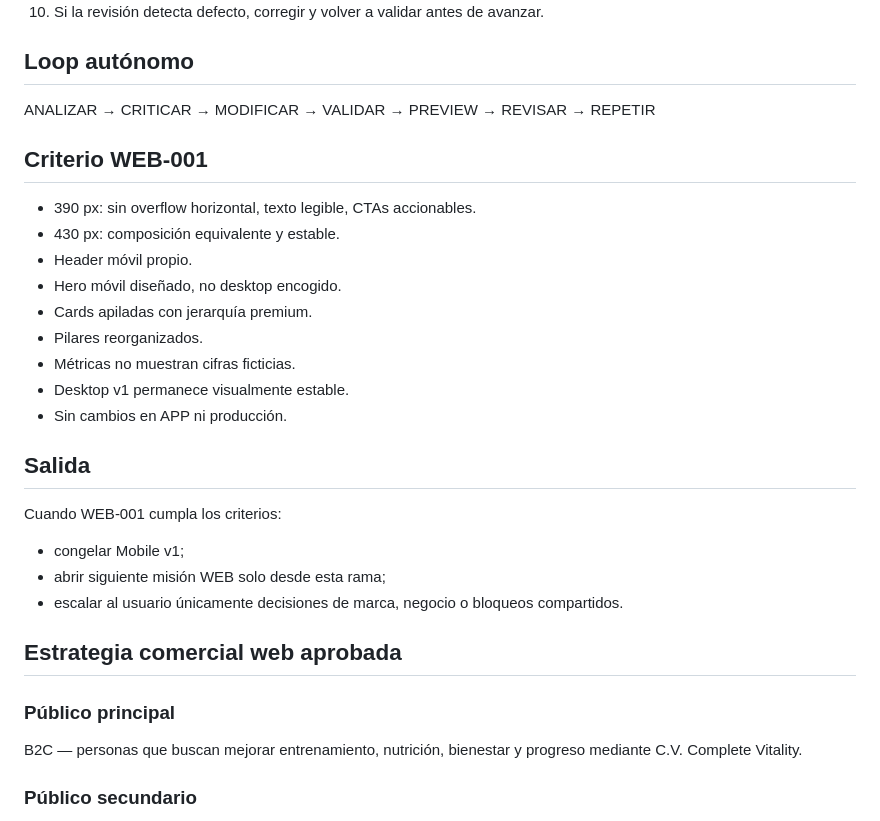
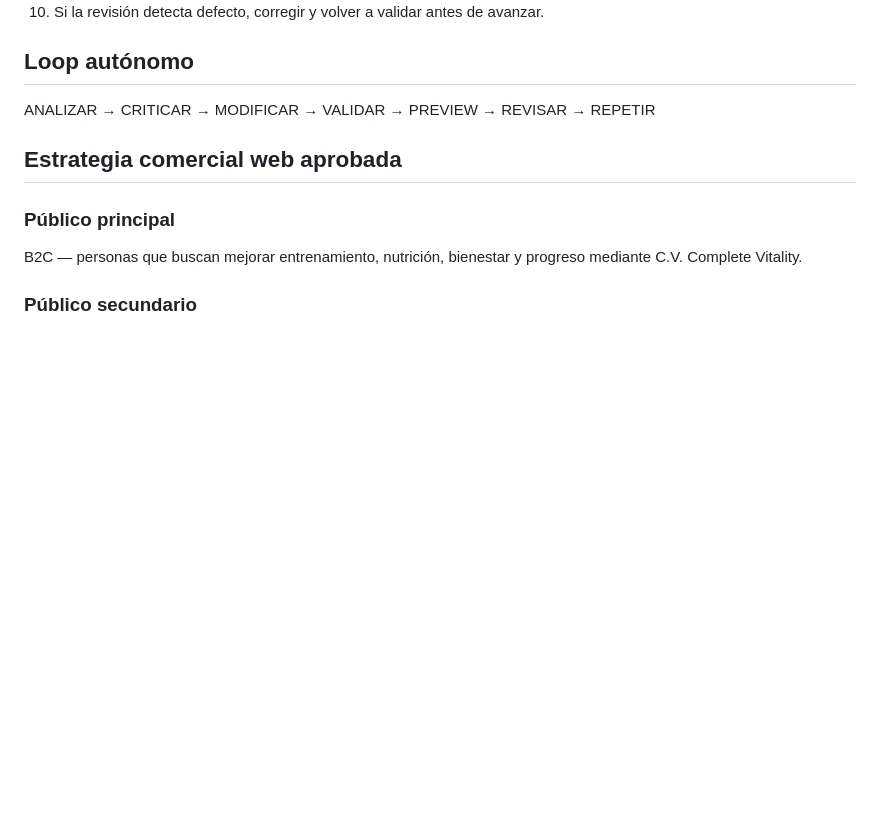
Before and after one commit to sodcloud-arch/cv-coach-admin, a Markdown page: .ascend/web-complete-vitality-autonomous.md, the part around one of its changes. Drawn GitHub-style; blank space fills up the shorter version.

```diff
--- a/.ascend/web-complete-vitality-autonomous.md
+++ b/.ascend/web-complete-vitality-autonomous.md
@@ -70,24 +70,6 @@ Si una mejora requiere uno de esos recursos, registrar BLOQUEO y detener esa par
 ## Loop autónomo
 ANALIZAR → CRITICAR → MODIFICAR → VALIDAR → PREVIEW → REVISAR → REPETIR
 
-## Criterio WEB-001
-- 390 px: sin overflow horizontal, texto legible, CTAs accionables.
-- 430 px: composición equivalente y estable.
-- Header móvil propio.
-- Hero móvil diseñado, no desktop encogido.
-- Cards apiladas con jerarquía premium.
-- Pilares reorganizados.
-- Métricas no muestran cifras ficticias.
-- Desktop v1 permanece visualmente estable.
-- Sin cambios en APP ni producción.
-
-## Salida
-Cuando WEB-001 cumpla los criterios:
-- congelar Mobile v1;
-- abrir siguiente misión WEB solo desde esta rama;
-- escalar al usuario únicamente decisiones de marca, negocio o bloqueos compartidos.
-
-
 ## Estrategia comercial web aprobada
 
 ### Público principal
```
Also changed, not shown: other parts of .ascend/web-complete-vitality-autonomous.md (+43 -9 lines).
